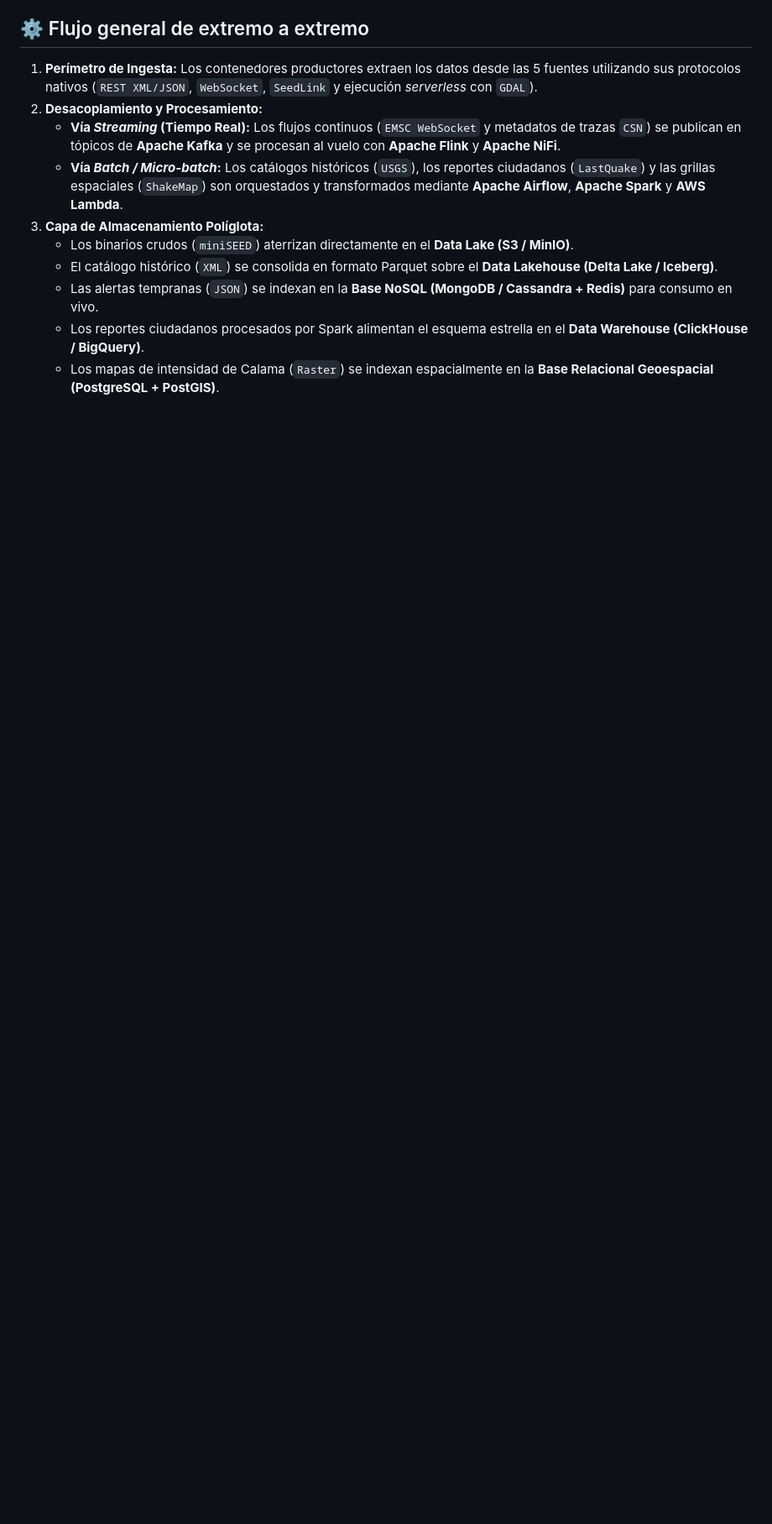
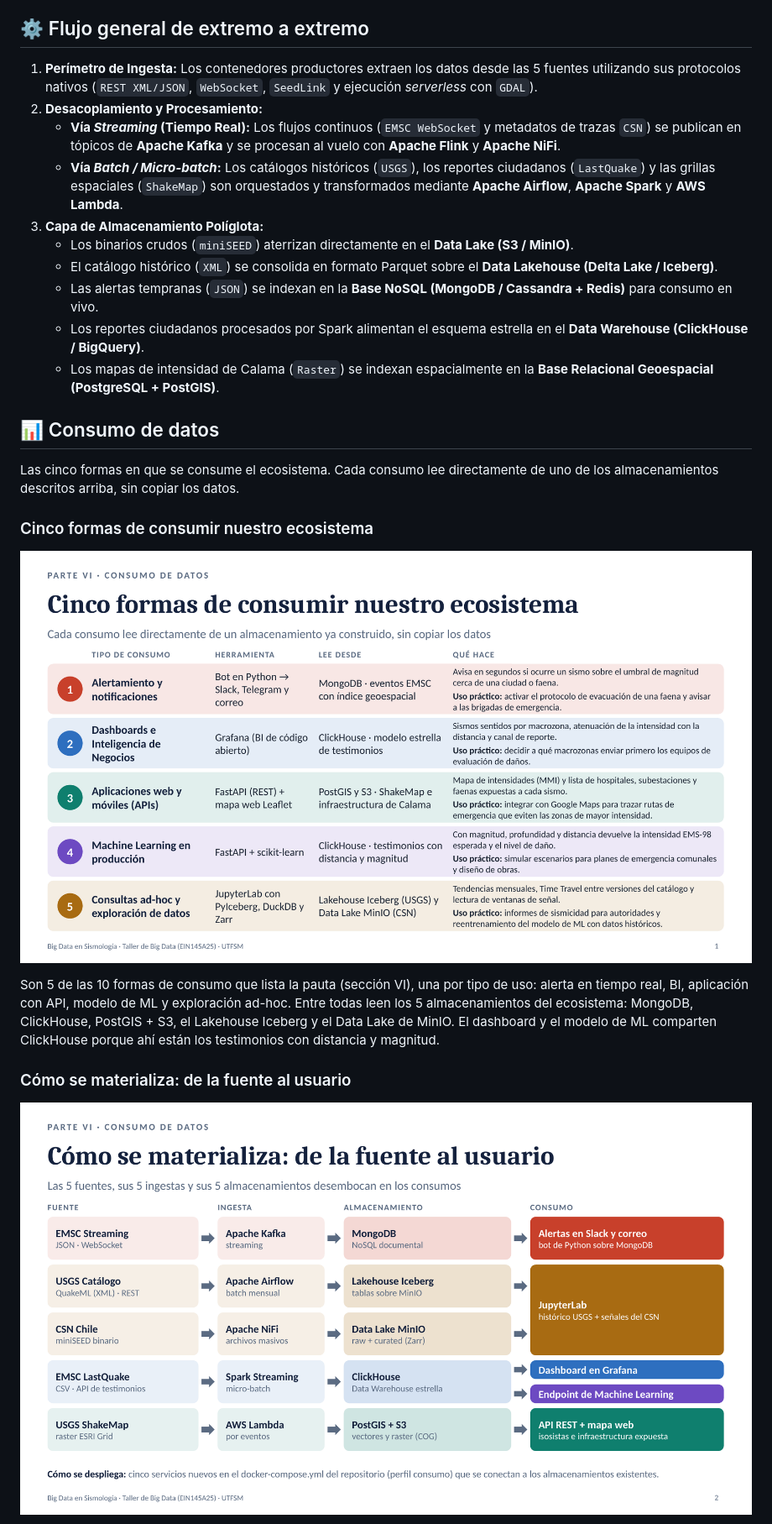
Before and after one commit to Epidemic2001/Taller_Big_Data_2_02_2026, a Markdown page: README.md, the part around one of its changes. Shown at 84% size. Rendered like a GitHub page; pictures changed too: docs/consumo/01_cinco_formas_de_consumo.png (added), docs/consumo/02_de_la_fuente_al_usuario.png (added); blank space fills up the shorter version.

Commit message:
Añadir al README las láminas de consumo de datos
Las 3 láminas de la presentación (Parte VI) se incrustan como imágenes
en una nueva sección del README, con el texto de las notas del orador
bajo cada una.

Co-Authored-By: Claude Opus 5.5 <noreply@anthropic.com>
Claude-Session: https://claude.ai/code/session_01F9b6KHq9asjU3zVC9G6k2f

```diff
--- a/README.md
+++ b/README.md
@@ -72,3 +72,18 @@ Para responder a la naturaleza heterogénea de las 5 ingestas (datos estructurad
    * Las alertas tempranas (`JSON`) se indexan en la **Base NoSQL (MongoDB / Cassandra + Redis)** para consumo en vivo.
    * Los reportes ciudadanos procesados por Spark alimentan el esquema estrella en el **Data Warehouse (ClickHouse / BigQuery)**.
    * Los mapas de intensidad de Calama (`Raster`) se indexan espacialmente en la **Base Relacional Geoespacial (PostgreSQL + PostGIS)**.
+
+## 📊 Consumo de datos
+
+Las cinco formas en que se consume el ecosistema. Cada consumo lee directamente de uno de los almacenamientos descritos arriba, sin copiar los datos.
+
+### Cinco formas de consumir nuestro ecosistema
+
+![Tabla con los cinco tipos de consumo: alertamiento con un bot en Python sobre MongoDB, dashboards en Grafana sobre ClickHouse, API REST y mapa web Leaflet sobre PostGIS y S3, Machine Learning con FastAPI y scikit-learn sobre ClickHouse, y exploración ad-hoc en JupyterLab sobre el Lakehouse Iceberg y el Data Lake MinIO](docs/consumo/01_cinco_formas_de_consumo.png)
+
+Son 5 de las 10 formas de consumo que lista la pauta (sección VI), una por tipo de uso: alerta en tiempo real, BI, aplicación con API, modelo de ML y exploración ad-hoc. Entre todas leen los 5 almacenamientos del ecosistema: MongoDB, ClickHouse, PostGIS + S3, el Lakehouse Iceberg y el Data Lake de MinIO. El dashboard y el modelo de ML comparten ClickHouse porque ahí están los testimonios con distancia y magnitud.
+
+### Cómo se materializa: de la fuente al usuario
+
+![Diagrama de flujo de cada fuente a su ingesta, su almacenamiento y su consumo: EMSC Streaming a Kafka, MongoDB y alertas; USGS Catálogo a Airflow, Iceberg y JupyterLab; CSN Chile a NiFi, MinIO y JupyterLab; EMSC LastQuake a Spark Streaming, ClickHouse, Grafana y el endpoint de ML; USGS ShakeMap a AWS Lambda, PostGIS + S3 y la API REST con mapa web](docs/consumo/02_de_la_fuente_al_usuario.png)
+
```
Also changed, not shown: other parts of README.md (+7 -0 lines), docs/consumo/03_un_sismo_cinco_consumos.png (added).
